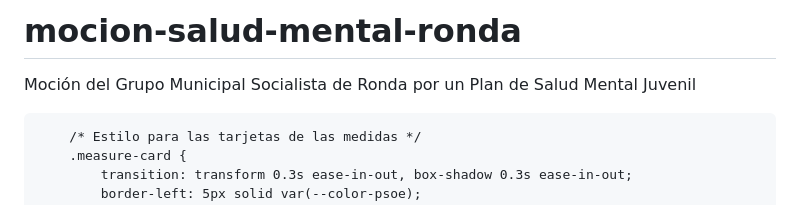
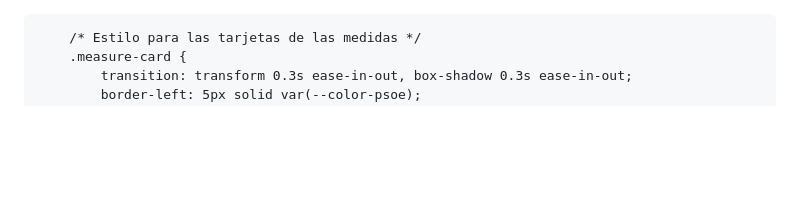
Before and after one commit to PSOEdeRonda/moci-n-salud-mental-ronda, a Markdown page: README.md, the part around the change. Rendered like a GitHub page; blank space fills up the shorter version.

```diff
--- a/README.md
+++ b/README.md
@@ -1,5 +1,3 @@
-# mocion-salud-mental-ronda
-Moción del Grupo Municipal Socialista de Ronda por un Plan de Salud Mental Juvenil
 <!DOCTYPE html>
 <html lang="es">
 <head>
```
